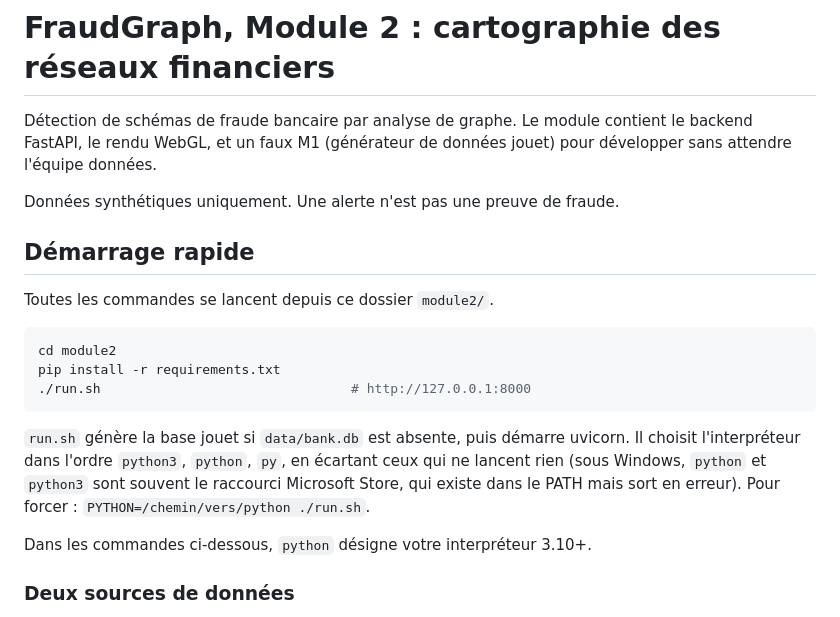
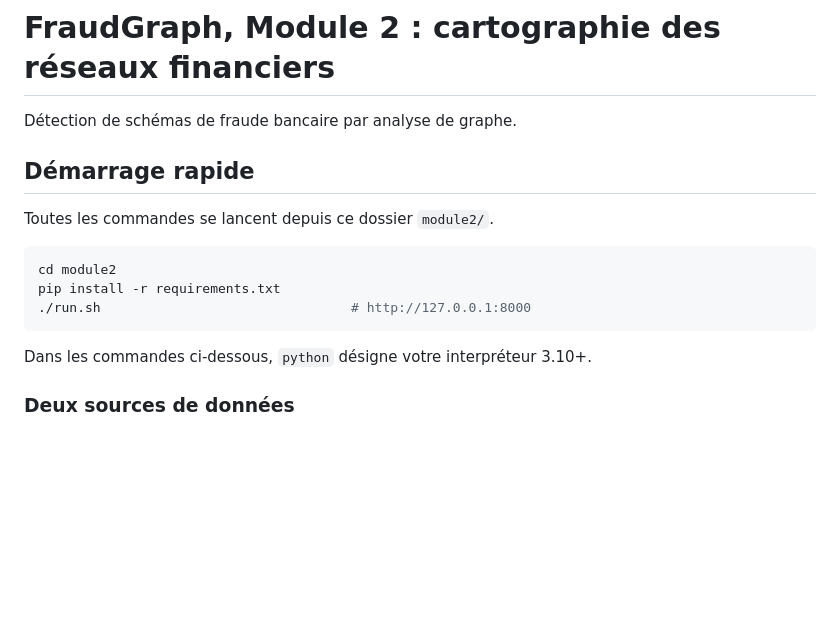
Before and after one commit to Goldenaigis/esseckathon, a Markdown page: module2/README.md, the part around the change. Rendered like a GitHub page; blank space fills up the shorter version.

Commit message:
Simplify README content for Module 2
Removed unnecessary details about the module and streamlined the README content.

````diff
--- a/module2/README.md
+++ b/module2/README.md
@@ -1,10 +1,6 @@
 # FraudGraph, Module 2 : cartographie des réseaux financiers
 
-Détection de schémas de fraude bancaire par analyse de graphe. Le module contient
-le backend FastAPI, le rendu WebGL, et un faux M1 (générateur de données jouet)
-pour développer sans attendre l'équipe données.
-
-Données synthétiques uniquement. Une alerte n'est pas une preuve de fraude.
+Détection de schémas de fraude bancaire par analyse de graphe.
 
 ## Démarrage rapide
 
@@ -15,12 +11,6 @@ cd module2
 pip install -r requirements.txt
 ./run.sh                                # http://127.0.0.1:8000
 ```
-
-`run.sh` génère la base jouet si `data/bank.db` est absente, puis démarre uvicorn.
-Il choisit l'interpréteur dans l'ordre `python3`, `python`, `py`, en écartant ceux
-qui ne lancent rien (sous Windows, `python` et `python3` sont souvent le raccourci
-Microsoft Store, qui existe dans le PATH mais sort en erreur). Pour forcer :
-`PYTHON=/chemin/vers/python ./run.sh`.
 
 Dans les commandes ci-dessous, `python` désigne votre interpréteur 3.10+.
 
````
